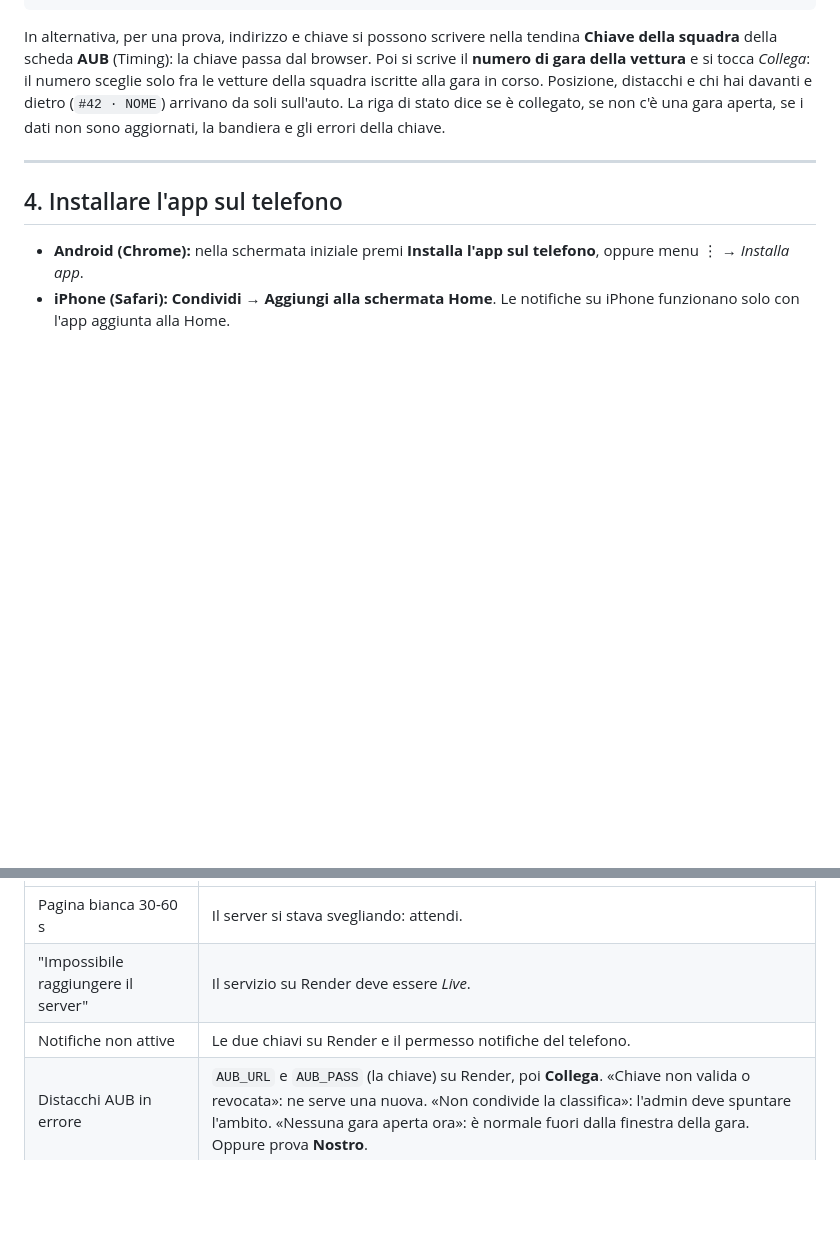
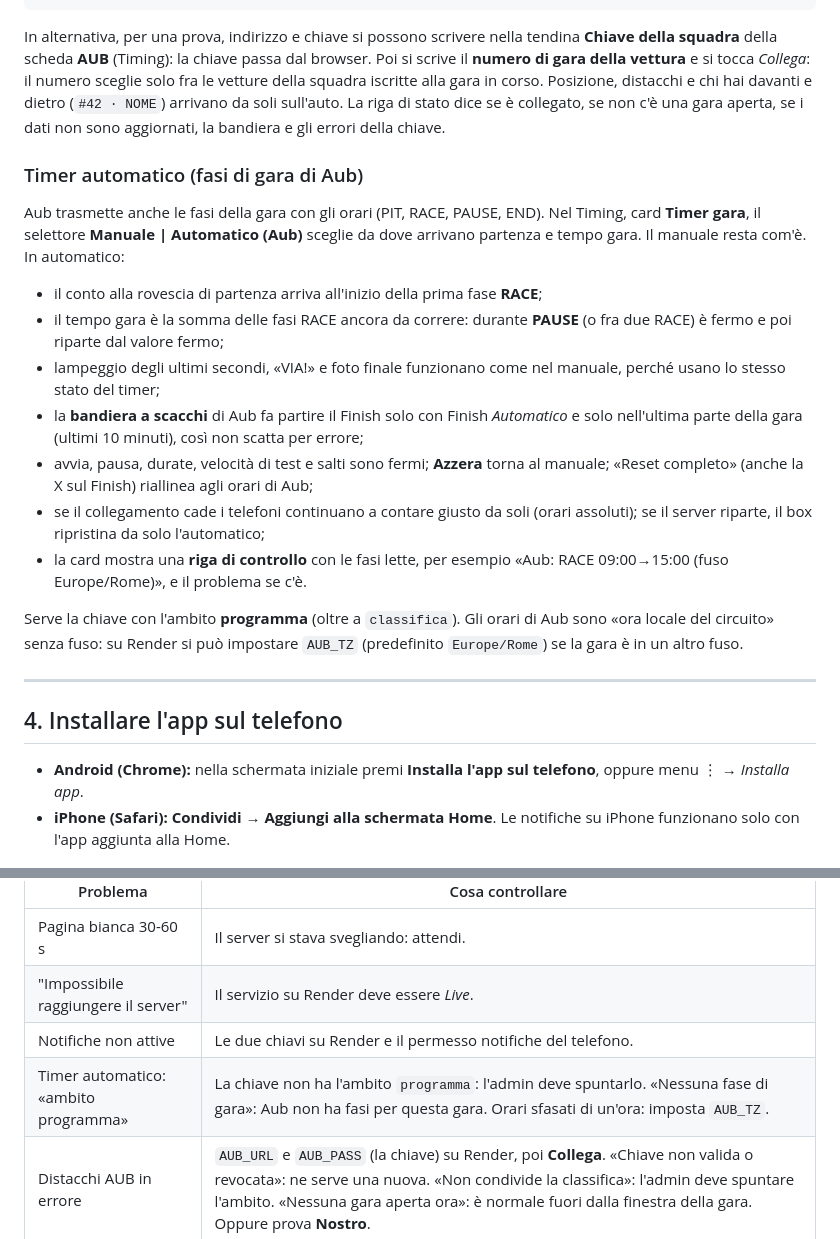
Before and after one commit to amadeopaolo83-crypto/pitwallnew, a Markdown page: README.md, 2 parts joined by grey strips. GitHub-like rendering; blank space fills up the shorter version.

```diff
--- a/README.md
+++ b/README.md
@@ -127,6 +127,30 @@ distacchi e chi hai davanti e dietro (`#42 · NOME`) arrivano da soli sull'auto.
 La riga di stato dice se è collegato, se non c'è una gara aperta, se i dati non sono
 aggiornati, la bandiera e gli errori della chiave.
 
+### Timer automatico (fasi di gara di Aub)
+
+Aub trasmette anche le fasi della gara con gli orari (PIT, RACE, PAUSE, END). Nel
+Timing, card **Timer gara**, il selettore **Manuale | Automatico (Aub)** sceglie da
+dove arrivano partenza e tempo gara. Il manuale resta com'è. In automatico:
+
+- il conto alla rovescia di partenza arriva all'inizio della prima fase **RACE**;
+- il tempo gara è la somma delle fasi RACE ancora da correre: durante **PAUSE** (o
+  fra due RACE) è fermo e poi riparte dal valore fermo;
+- lampeggio degli ultimi secondi, «VIA!» e foto finale funzionano come nel manuale,
+  perché usano lo stesso stato del timer;
+- la **bandiera a scacchi** di Aub fa partire il Finish solo con Finish *Automatico*
+  e solo nell'ultima parte della gara (ultimi 10 minuti), così non scatta per errore;
+- avvia, pausa, durate, velocità di test e salti sono fermi; **Azzera** torna al
+  manuale; «Reset completo» (anche la X sul Finish) riallinea agli orari di Aub;
+- se il collegamento cade i telefoni continuano a contare giusto da soli (orari
+  assoluti); se il server riparte, il box ripristina da solo l'automatico;
+- la card mostra una **riga di controllo** con le fasi lette, per esempio
+  «Aub: RACE 09:00→15:00 (fuso Europe/Rome)», e il problema se c'è.
+
+Serve la chiave con l'ambito **programma** (oltre a `classifica`). Gli orari di Aub
+sono «ora locale del circuito» senza fuso: su Render si può impostare `AUB_TZ`
+(predefinito `Europe/Rome`) se la gara è in un altro fuso.
+
 ---
 
 ## 4. Installare l'app sul telefono
@@ -226,6 +250,7 @@ durante una gara: il riavvio azzera lo stato (poi i telefoni lo ripristinano).
 | Pagina bianca 30-60 s | Il server si stava svegliando: attendi. |
 | "Impossibile raggiungere il server" | Il servizio su Render deve essere *Live*. |
 | Notifiche non attive | Le due chiavi su Render e il permesso notifiche del telefono. |
+| Timer automatico: «ambito programma» | La chiave non ha l'ambito `programma`: l'admin deve spuntarlo. «Nessuna fase di gara»: Aub non ha fasi per questa gara. Orari sfasati di un'ora: imposta `AUB_TZ`. |
 | Distacchi AUB in errore | `AUB_URL` e `AUB_PASS` (la chiave) su Render, poi **Collega**. «Chiave non valida o revocata»: ne serve una nuova. «Non condivide la classifica»: l'admin deve spuntare l'ambito. «Nessuna gara aperta ora»: è normale fuori dalla finestra della gara. Oppure prova **Nostro**. |
 | "Nostro": il ponte non è configurato | Mancano `BRIDGE_URL` e `BRIDGE_TOKEN` sul server di questa app. |
 | "Nostro": il ponte rifiuta la parola d'ordine | `BRIDGE_TOKEN` diverso fra app e ponte: devono coincidere. |
```
